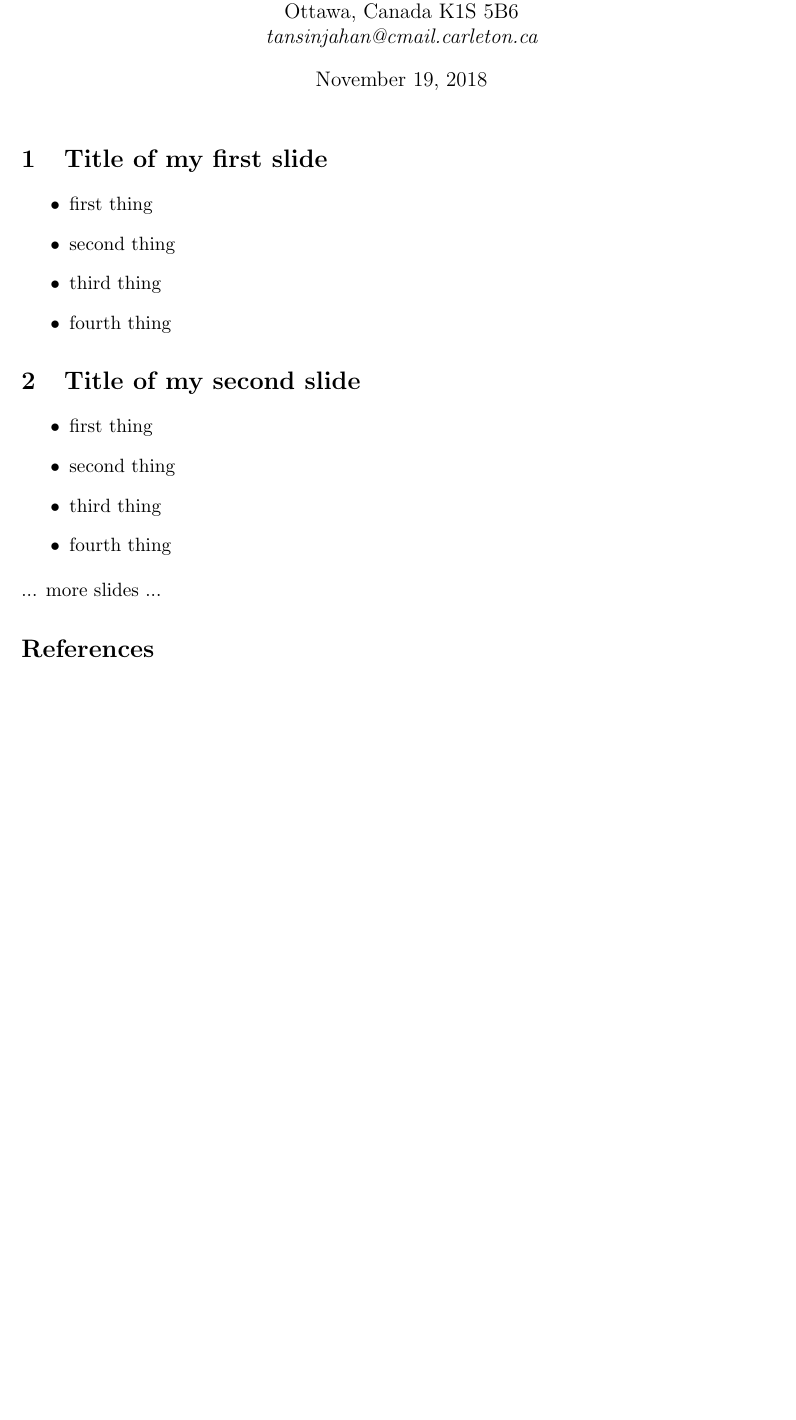
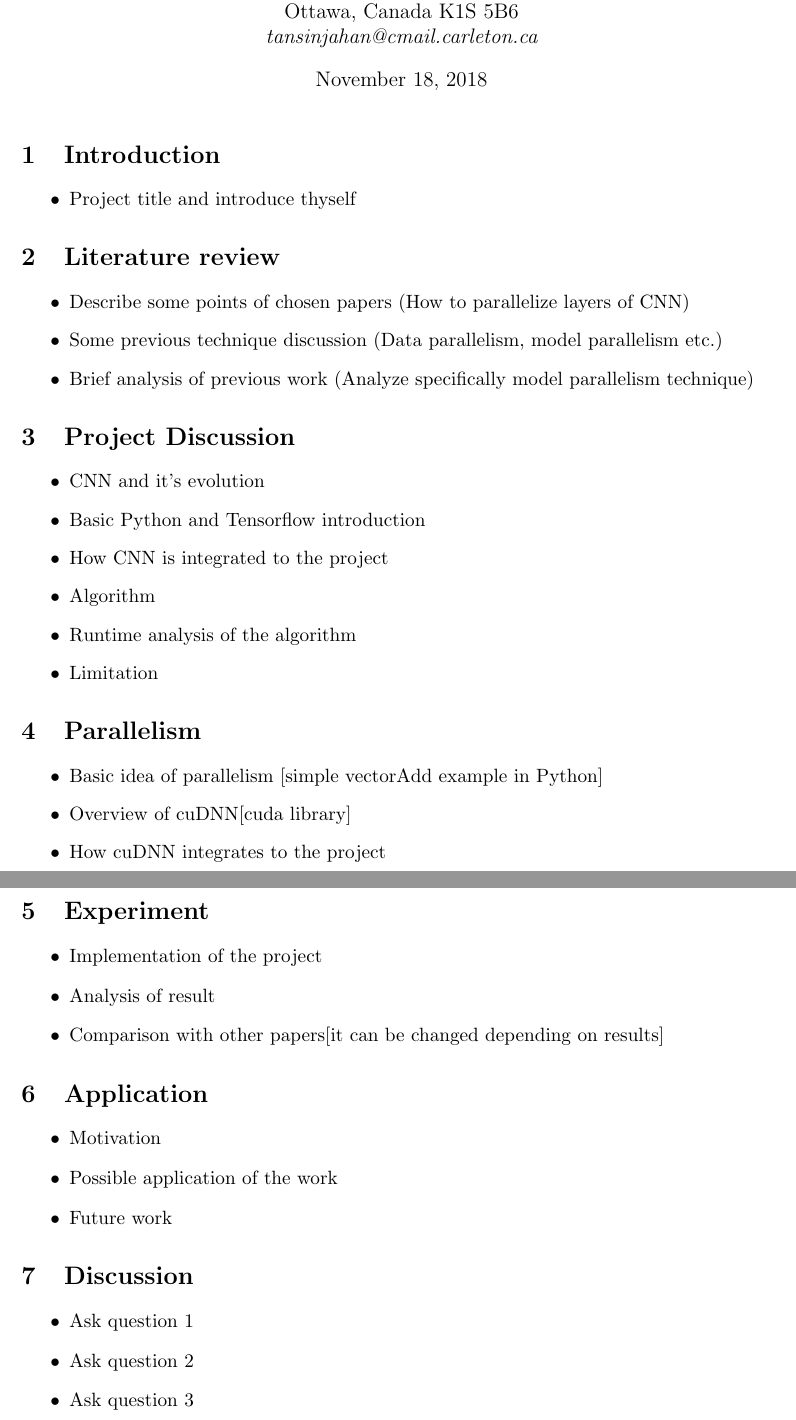
Before and after one commit to tansinjahan/tansinjahan.github.io, a LaTeX document (projects/COMP5704/Presentation_Outline.tex): part of the page before the commit and two parts of pages 1 and 2 of 2 after it, the two joined at a grey line, cut so that both start at the same text, the shorter picture padded with empty space. Compiled offline with pdfLaTeX.

Commit message:
presentation outline added

```diff
--- a/projects/COMP5704/Presentation_Outline.tex
+++ b/projects/COMP5704/Presentation_Outline.tex
@@ -40,33 +40,59 @@ Ottawa, Canada K1S 5B6\\
 % ############################################################################
 } % end-authors
 % ############################################################################
-
+\date{November 18, 2018}
 \maketitle
 
 % ############################################################################
-\begin{slide}{Title of my first slide}
-\item first thing
-\item second thing
-\item third thing
-\item fourth thing
+\begin{slide}{Introduction}
+\item Project title and introduce thyself
 \end{slide}
 
+% ############################################################################
+\begin{slide}{Literature review}
+\item Describe some points of chosen papers (How to parallelize layers of CNN)
+\item Some previous technique discussion (Data parallelism, model parallelism etc.)
+\item Brief analysis of previous work (Analyze specifically model parallelism technique)
+\end{slide}
 
 % ############################################################################
-\begin{slide}{Title of my second slide}
-\item first thing
-\item second thing
-\item third thing
-\item fourth thing
+\begin{slide}{Project Discussion}
+\item CNN and it's evolution
+\item Basic Python and Tensorflow introduction
+\item How CNN is integrated to the project
+\item Algorithm
+\item Runtime analysis of the algorithm
+\item Limitation
 \end{slide}
 
-\noindent ... more slides ...
+% ############################################################################
+\begin{slide}{Parallelism}
+\item Basic idea of parallelism [simple vectorAdd example in Python]
+\item Overview of cuDNN[cuda library]
+\item How cuDNN integrates to the project
+\end{slide}
 
 % ############################################################################
-% Bibliography
+\begin{slide}{Experiment}
+\item Implementation of the project
+\item Analysis of result
+\item Comparison with other papers[it can be changed depending on results]
+\end{slide}
+
 % ############################################################################
-\bibliographystyle{plain}
-\bibliography{my-bibliography}     %loads my-bibliography.bib
+\begin{slide}{Application}
+\item Motivation
+\item Possible application of the work
+\item Future work
+\end{slide}
+
+% ############################################################################
+\begin{slide}{Discussion}
+\item Ask question 1
+\item Ask question 2
+\item Ask question 3
+\end{slide}
+
 
 % ============================================================================
 \end{document}
```
Also changed, not shown: projects/COMP5704/Presentation_Outline.bbl (deleted), projects/COMP5704/Presentation_Outline.pdf, projects/COMP5704/Presentation_Outline.tex (2 more changed lines), 5 other files.
